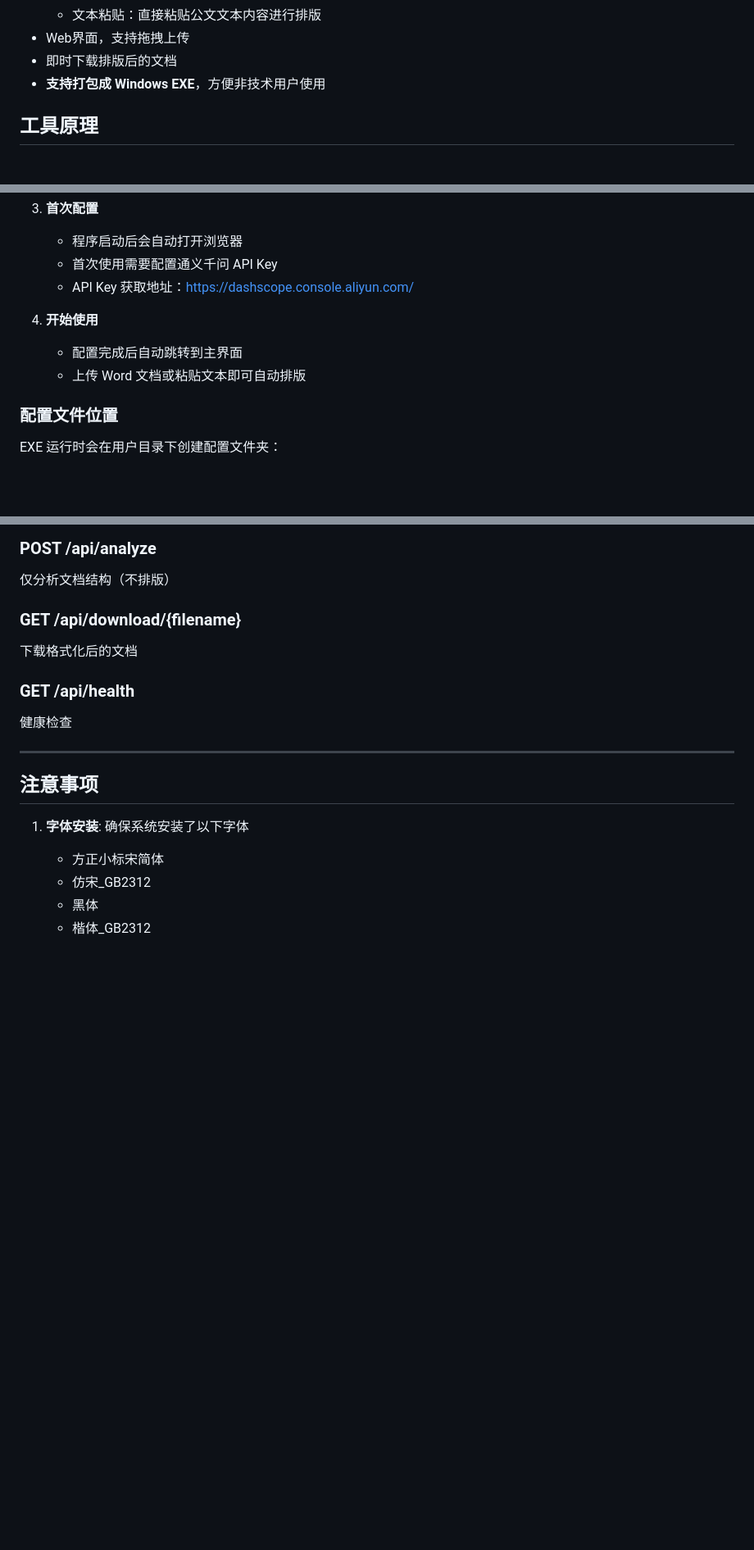
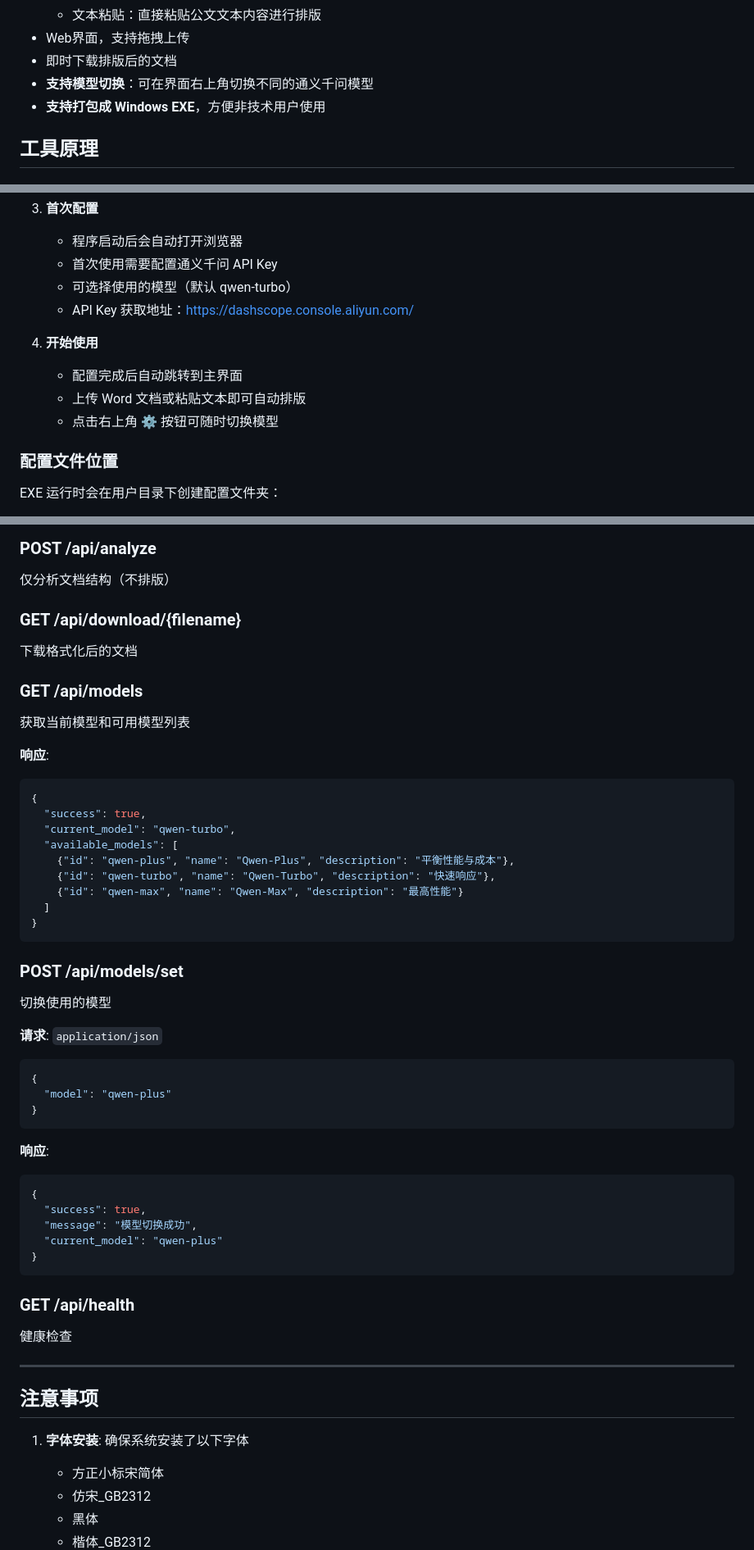
Before and after one commit to Drenches/gov-doc-formatter, a Markdown page: README.md, 3 parts joined by grey strips. Shown at 82% size. GitHub-like rendering; blank space fills up the shorter version.

Commit message:
docs: 更新 README 添加模型切换功能说明
- 功能特点添加模型切换描述
- 首次配置说明添加模型选择
- API 接口添加 /api/models 和 /api/models/set 文档

🤖 Generated with [Claude Code](https://claude.com/claude-code)

Co-Authored-By: Claude Opus 4.5 <noreply@anthropic.com>

````diff
--- a/README.md
+++ b/README.md
@@ -20,6 +20,7 @@
   - 文本粘贴：直接粘贴公文文本内容进行排版
 - Web界面，支持拖拽上传
 - 即时下载排版后的文档
+- **支持模型切换**：可在界面右上角切换不同的通义千问模型
 - **支持打包成 Windows EXE**，方便非技术用户使用
 
 ## 工具原理
@@ -97,11 +98,13 @@
 3. **首次配置**
    - 程序启动后会自动打开浏览器
    - 首次使用需要配置通义千问 API Key
+   - 可选择使用的模型（默认 qwen-turbo）
    - API Key 获取地址：https://dashscope.console.aliyun.com/
 
 4. **开始使用**
    - 配置完成后自动跳转到主界面
    - 上传 Word 文档或粘贴文本即可自动排版
+   - 点击右上角 ⚙️ 按钮可随时切换模型
 
 ### 配置文件位置
 
@@ -332,6 +335,41 @@ powershell Compress-Archive -Path "dist\公文自动排版工具" -DestinationPa
 ### GET /api/download/{filename}
 下载格式化后的文档
 
+### GET /api/models
+获取当前模型和可用模型列表
+
+**响应**:
+```json
+{
+  "success": true,
+  "current_model": "qwen-turbo",
+  "available_models": [
+    {"id": "qwen-plus", "name": "Qwen-Plus", "description": "平衡性能与成本"},
+    {"id": "qwen-turbo", "name": "Qwen-Turbo", "description": "快速响应"},
+    {"id": "qwen-max", "name": "Qwen-Max", "description": "最高性能"}
+  ]
+}
+```
+
+### POST /api/models/set
+切换使用的模型
+
+**请求**: `application/json`
+```json
+{
+  "model": "qwen-plus"
+}
+```
+
+**响应**:
+```json
+{
+  "success": true,
+  "message": "模型切换成功",
+  "current_model": "qwen-plus"
+}
+```
+
 ### GET /api/health
 健康检查
 
````
